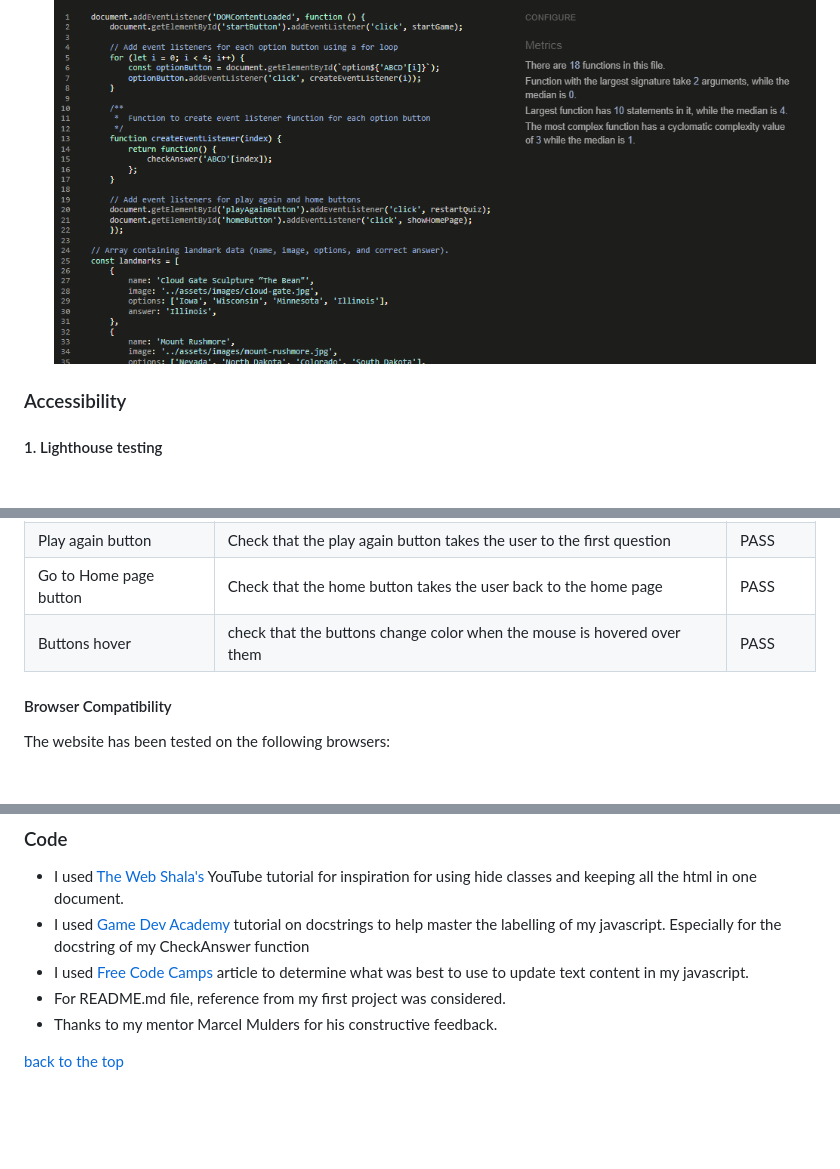
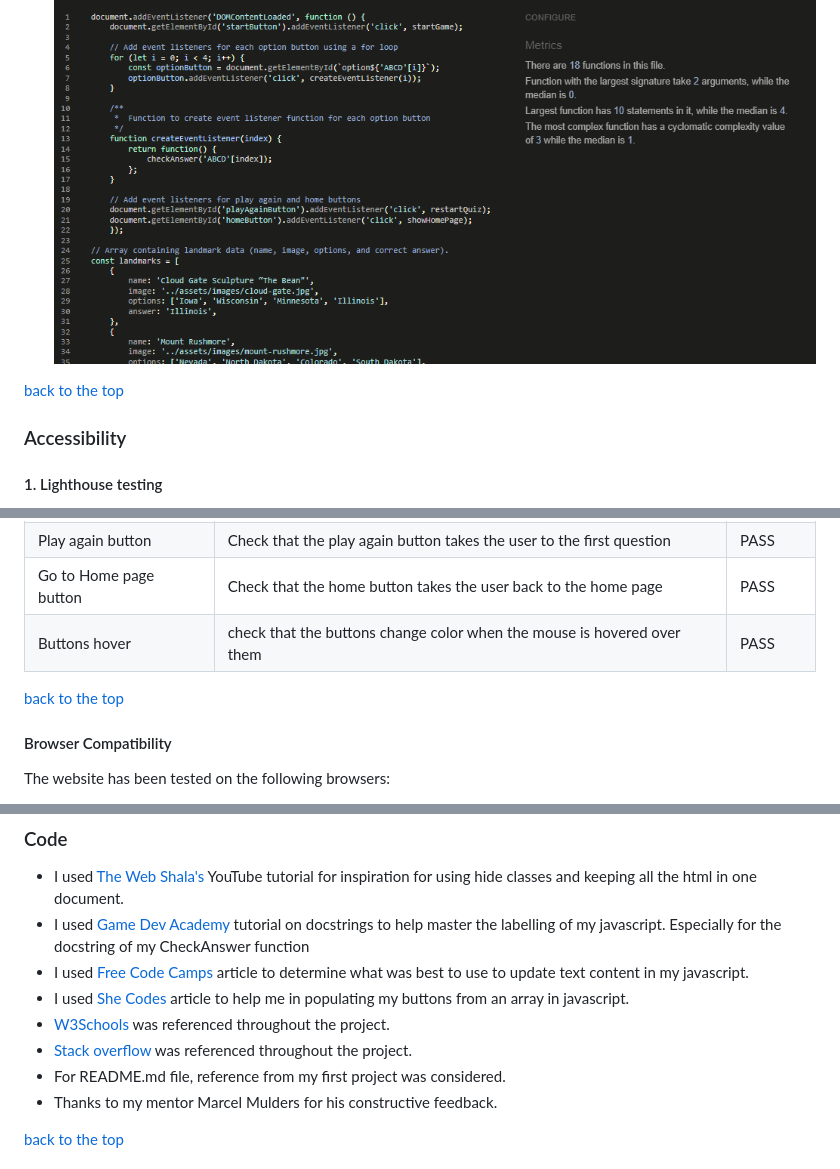
Before and after one commit to Rdawson96/usa-landmark-quiz, a Markdown page: README.md, 3 parts joined by grey strips. GitHub-like rendering; blank space fills up the shorter version.

Commit message:
added more references to readme

```diff
--- a/README.md
+++ b/README.md
@@ -174,6 +174,7 @@ Balsamiq has been used to show the appearance of the site on different devices
   - This was fixed by altering the event listeners to not reference outer scope variable by adding new function that serves as a new event.listener
   ![Javascript validator code clear](assets/readme-images/javascript-validator.png)
 
+[back to the top](#usa-landmarks-quiz)
 
 ### Accessibility
 
@@ -240,6 +241,8 @@ This was tested via [Chrome DevTools](https://developer.chrome.com/docs/devtools
 | Go to Home page button | Check that the home button takes the user back to the home page | PASS |
 | Buttons hover | check that the buttons change color when the mouse is hovered over them | PASS |
 
+[back to the top](#usa-landmarks-quiz)
+
 #### Browser Compatibility
 
 The website has been tested on the following browsers:
@@ -307,6 +312,9 @@ All images featured on this site are sourced from royalty-free libraries.
 - I used [The Web Shala's](https://www.youtube.com/watch?v=J8QbjXdVl9c&ab_channel=TheWebShala) YouTube tutorial for inspiration for using hide classes and keeping all the html in one document.
 - I used [Game Dev Academy](https://gamedevacademy.org/javascript-docstrings-tutorial/) tutorial on docstrings to help master the labelling of my javascript. Especially for the docstring of my CheckAnswer function
 - I used [Free Code Camps](https://www.freecodecamp.org/news/innerhtml-vs-innertext-vs-textcontent/) article to determine what was best to use to update text content in my javascript.
+- I used [She Codes](https://www.shecodes.io/athena/7957-how-to-add-javascript-to-a-button-in-html) article to help me in populating my buttons from an array in javascript.
+- [W3Schools](https://www.w3schools.com/) was referenced throughout the project.
+- [Stack overflow](https://stackoverflow.com/) was referenced throughout the project.
 - For README.md file, reference from my first project was considered.
 - Thanks to my mentor Marcel Mulders for his constructive feedback.
 
```
Also changed, not shown: other parts of README.md (+2 -0 lines).
